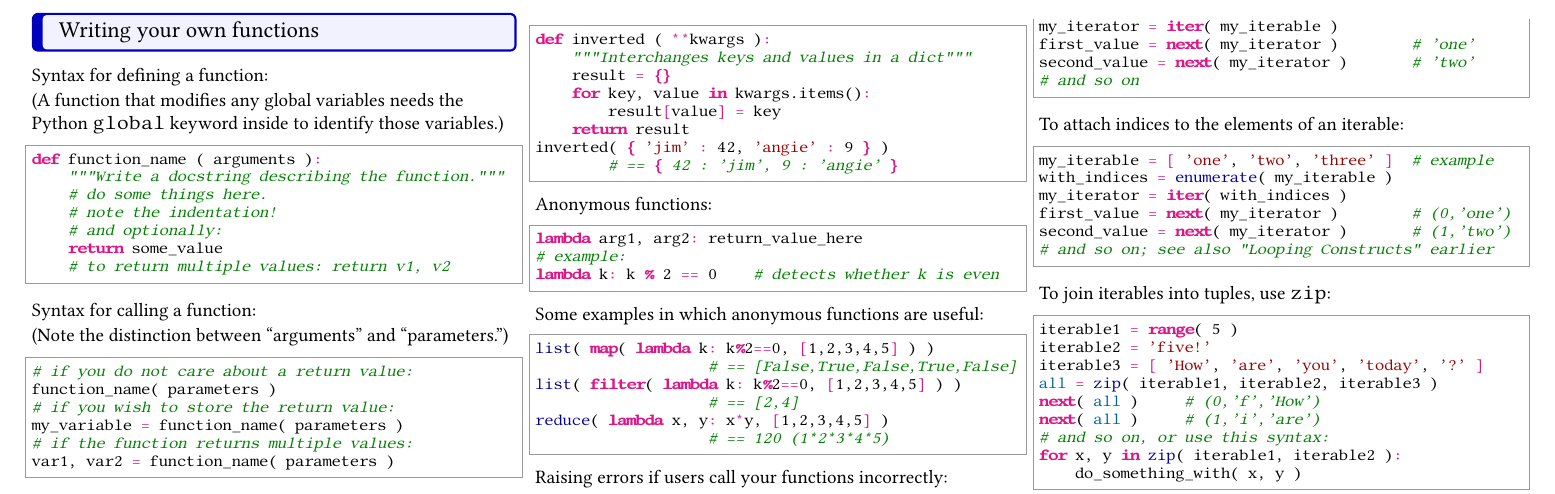
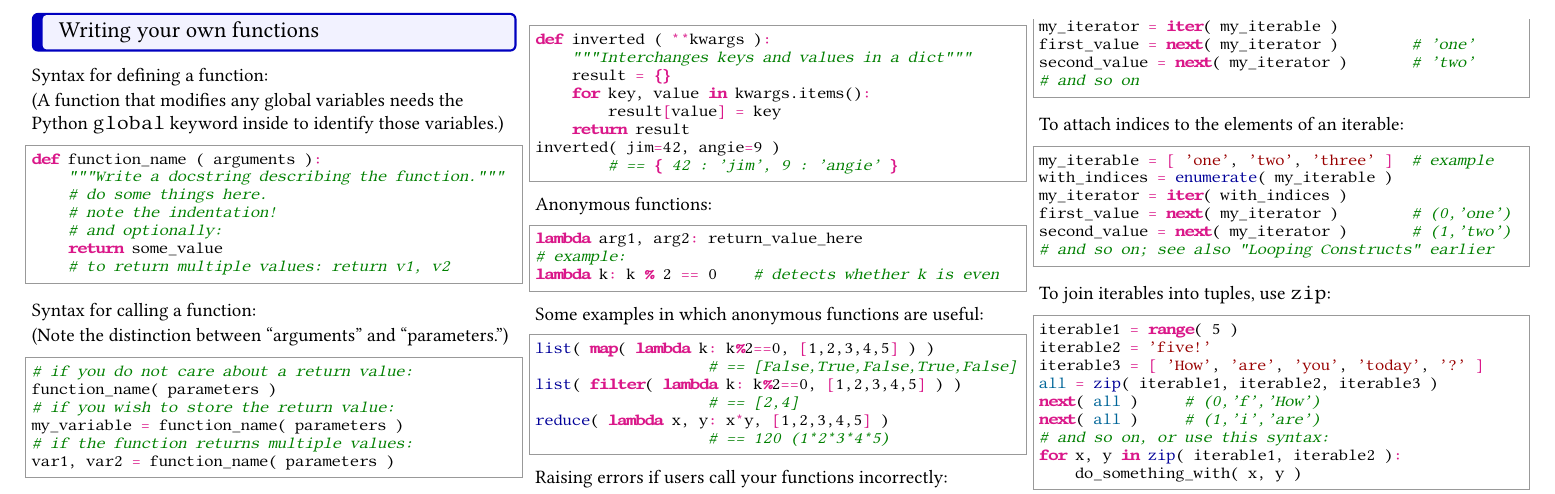
Before and after one commit to nathancarter/ma705-coding-cheat-sheet, a LaTeX document (MA705-cheat-sheet.tex): part of page 4 of 12, cut so that both start at the same text. Compiled offline with pdfLaTeX.

Commit message:
Fixing mistake in kwargs example

```diff
--- a/MA705-cheat-sheet.tex
+++ b/MA705-cheat-sheet.tex
@@ -638,7 +638,7 @@ def inverted ( **kwargs ):
     for key, value in kwargs.items():
         result[value] = key
     return result
-inverted( { 'jim' : 42, 'angie' : 9 } )
+inverted( jim=42, angie=9 )
         # == { 42 : 'jim', 9 : 'angie' }
 \end{python}
 
```
